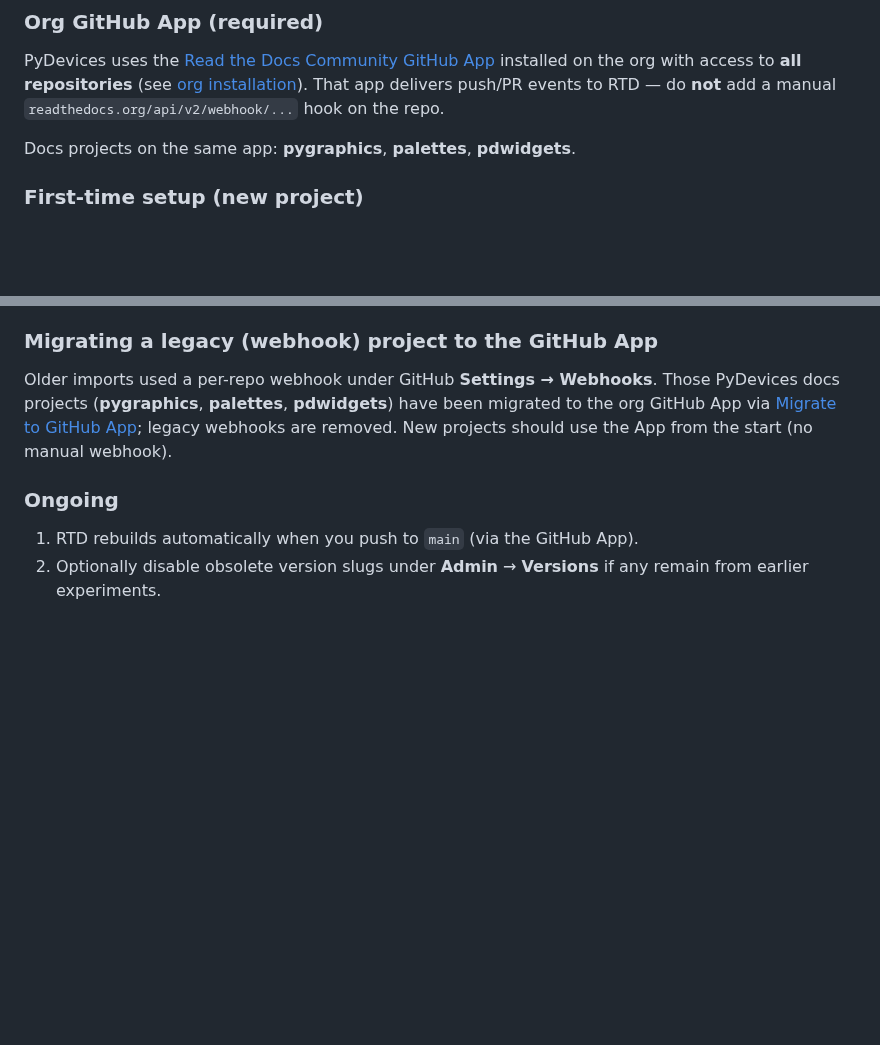
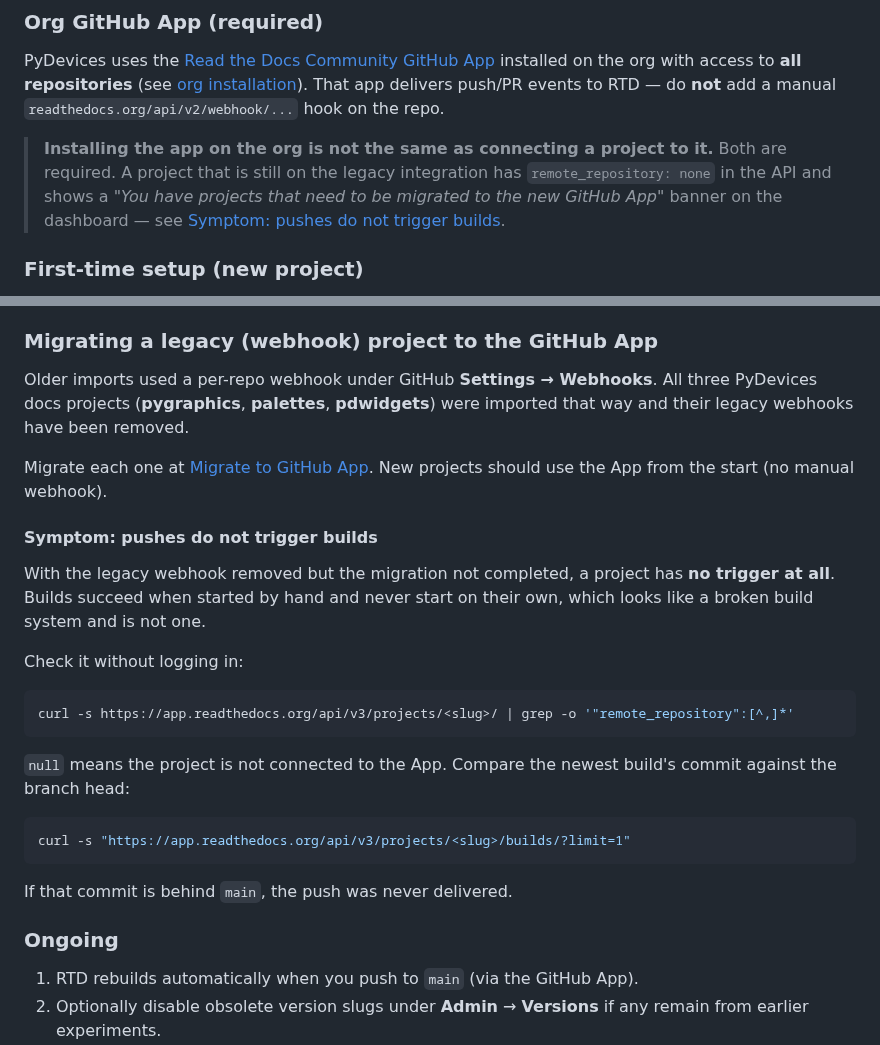
Before and after one commit to PyDevices/.github, a Markdown page: docs/building-docs.md, 2 parts joined by grey strips. Drawn GitHub-style; blank space fills up the shorter version.

Commit message:
Correct the ReadTheDocs GitHub App migration status
The doc stated all three docs projects had been migrated to the org GitHub
App and that legacy webhooks were removed. Only the second half is true. RTD
reports remote_repository: null for palettes, pdwidgets, and pygraphics, and
the dashboard shows the "projects that need to be migrated" banner.

With the legacy webhook gone and the migration not completed, the projects
have no trigger at all: manual builds succeed, pushes do nothing. That is what
made a green Actions check sit alongside two sites that had not rebuilt.

Record the distinction between installing the app on the org and connecting a
project to it, and add the two unauthenticated API checks that tell them apart.

````diff
--- a/docs/building-docs.md
+++ b/docs/building-docs.md
@@ -119,8 +119,11 @@ installed on the org with access to **all repositories** (see
 That app delivers push/PR events to RTD — do **not** add a manual
 `readthedocs.org/api/v2/webhook/...` hook on the repo.
 
-Docs projects on the same app: **pygraphics**,
-**palettes**, **pdwidgets**.
+> **Installing the app on the org is not the same as connecting a project to
+> it.** Both are required. A project that is still on the legacy integration has
+> `remote_repository: none` in the API and shows a *"You have projects that need
+> to be migrated to the new GitHub App"* banner on the dashboard — see
+> [Symptom: pushes do not trigger builds](#symptom-pushes-do-not-trigger-builds).
 
 ### First-time setup (new project)
 
@@ -148,11 +151,33 @@ Docs projects on the same app: **pygraphics**,
 ### Migrating a legacy (webhook) project to the GitHub App
 
 Older imports used a per-repo webhook under GitHub **Settings → Webhooks**.
-Those PyDevices docs projects (**pygraphics**, **palettes**, **pdwidgets**) have
-been migrated to the org GitHub App via
-[Migrate to GitHub App](https://app.readthedocs.org/accounts/migrate-to-github-app/);
-legacy webhooks are removed. New projects should use the App from the start
-(no manual webhook).
+All three PyDevices docs projects (**pygraphics**, **palettes**, **pdwidgets**)
+were imported that way and their legacy webhooks have been removed.
+
+Migrate each one at
+[Migrate to GitHub App](https://app.readthedocs.org/accounts/migrate-to-github-app/).
+New projects should use the App from the start (no manual webhook).
+
+#### Symptom: pushes do not trigger builds
+
+With the legacy webhook removed but the migration not completed, a project has
+**no trigger at all**. Builds succeed when started by hand and never start on
+their own, which looks like a broken build system and is not one.
+
+Check it without logging in:
+
+```bash
+curl -s https://app.readthedocs.org/api/v3/projects/<slug>/ | grep -o '"remote_repository":[^,]*'
+```
+
+`null` means the project is not connected to the App. Compare the newest build's
+commit against the branch head:
+
+```bash
+curl -s "https://app.readthedocs.org/api/v3/projects/<slug>/builds/?limit=1"
+```
+
+If that commit is behind `main`, the push was never delivered.
 
 ### Ongoing
 
````
